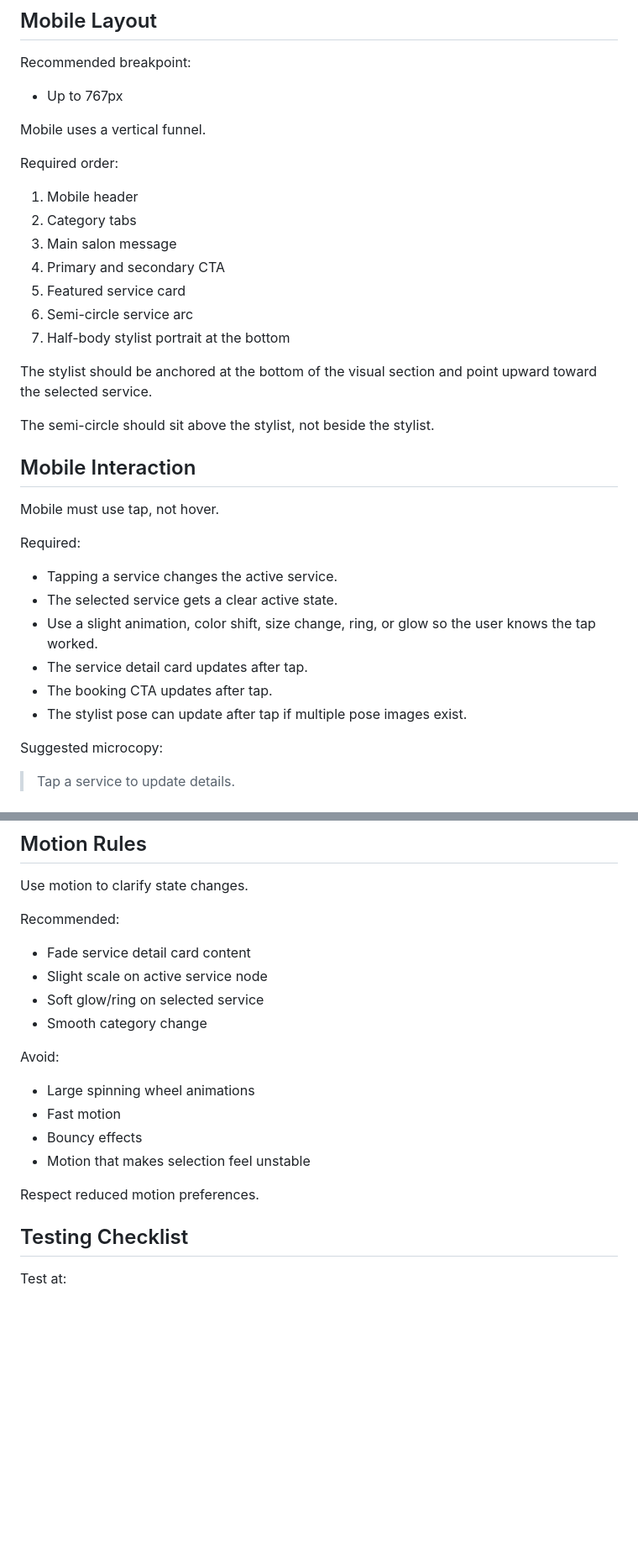
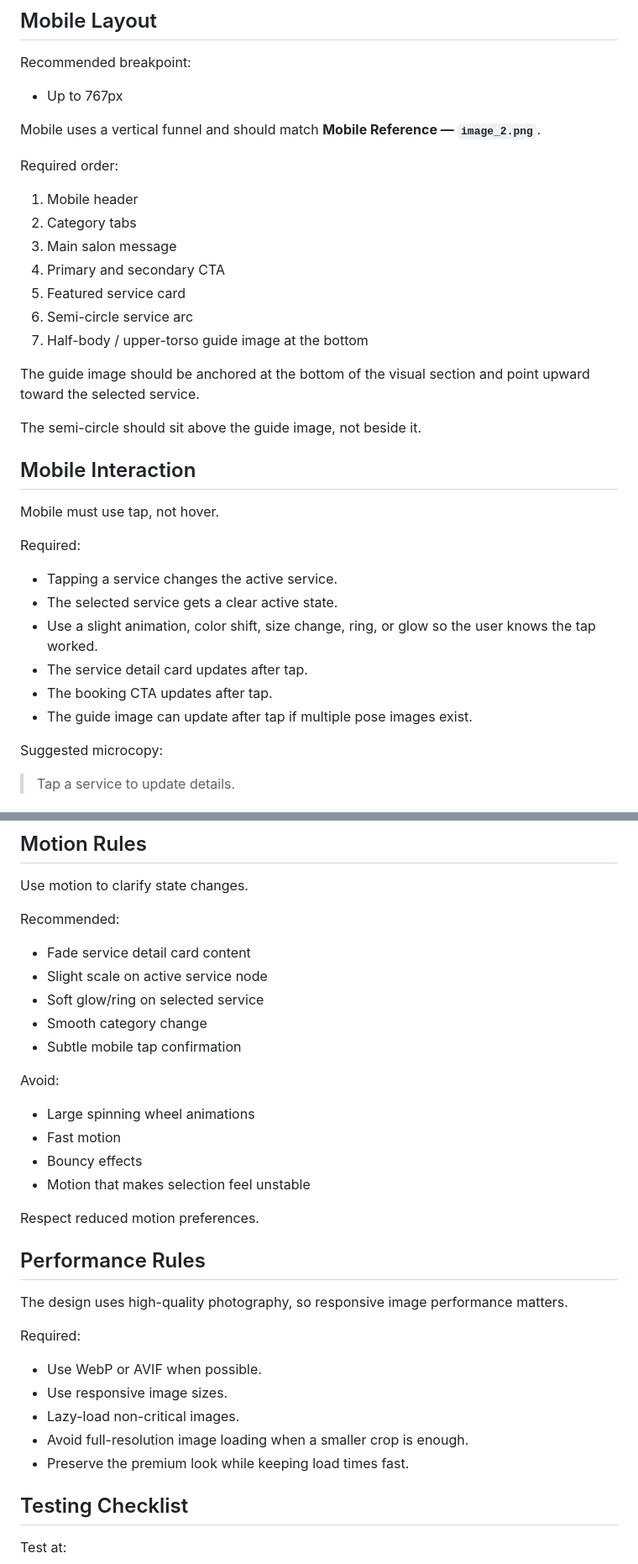
Before and after one commit to Emanuel628/Hair-Salon, a Markdown page: docs/RESPONSIVE_BEHAVIOR.md, 2 parts joined by grey strips. Shown at 84% size. Rendered like a GitHub page; blank space fills up the shorter version.

```diff
--- a/docs/RESPONSIVE_BEHAVIOR.md
+++ b/docs/RESPONSIVE_BEHAVIOR.md
@@ -82,7 +96,7 @@ Recommended breakpoint:
 
 - Up to 767px
 
-Mobile uses a vertical funnel.
+Mobile uses a vertical funnel and should match **Mobile Reference — `image_2.png`**.
 
 Required order:
 
@@ -92,11 +106,11 @@ Required order:
 4. Primary and secondary CTA
 5. Featured service card
 6. Semi-circle service arc
-7. Half-body stylist portrait at the bottom
+7. Half-body / upper-torso guide image at the bottom
 
-The stylist should be anchored at the bottom of the visual section and point upward toward the selected service.
+The guide image should be anchored at the bottom of the visual section and point upward toward the selected service.
 
-The semi-circle should sit above the stylist, not beside the stylist.
+The semi-circle should sit above the guide image, not beside it.
 
 ## Mobile Interaction
 
@@ -109,7 +123,7 @@ Required:
 - Use a slight animation, color shift, size change, ring, or glow so the user knows the tap worked.
 - The service detail card updates after tap.
 - The booking CTA updates after tap.
-- The stylist pose can update after tap if multiple pose images exist.
+- The guide image can update after tap if multiple pose images exist.
 
 Suggested microcopy:
 
@@ -202,6 +218,7 @@ Recommended:
 - Slight scale on active service node
 - Soft glow/ring on selected service
 - Smooth category change
+- Subtle mobile tap confirmation
 
 Avoid:
 
@@ -211,6 +228,18 @@ Avoid:
 - Motion that makes selection feel unstable
 
 Respect reduced motion preferences.
+
+## Performance Rules
+
+The design uses high-quality photography, so responsive image performance matters.
+
+Required:
+
+- Use WebP or AVIF when possible.
+- Use responsive image sizes.
+- Lazy-load non-critical images.
+- Avoid full-resolution image loading when a smaller crop is enough.
+- Preserve the premium look while keeping load times fast.
 
 ## Testing Checklist
 
```
Also changed, not shown: other parts of docs/RESPONSIVE_BEHAVIOR.md (+28 -10 lines).
